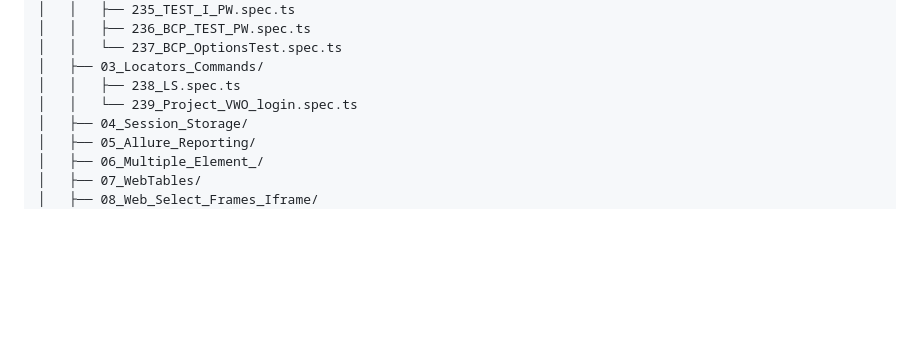
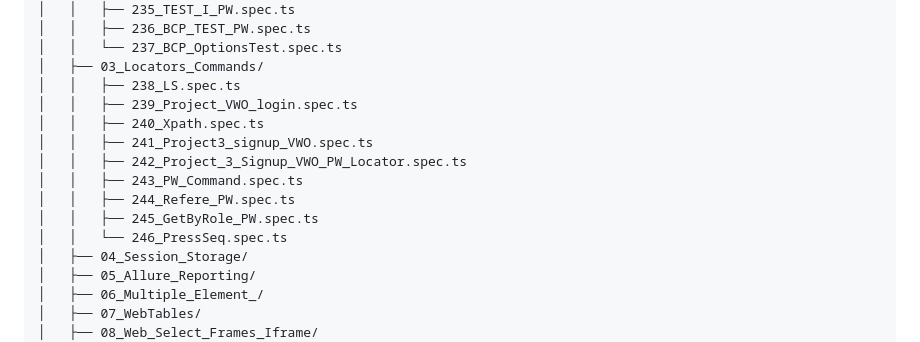
Before and after one commit to nihitranjan23/LearnPlaywrightfundamentals2x, a Markdown page: README.md, the part around the change. Rendered like a GitHub page; blank space fills up the shorter version.

Commit message:
docs: Update README.md with new Locators & Commands test files

```diff
--- a/README.md
+++ b/README.md
@@ -32,7 +32,14 @@ LearnPlaywrightfundamentals2x/
 │   │   └── 237_BCP_OptionsTest.spec.ts
 │   ├── 03_Locators_Commands/
 │   │   ├── 238_LS.spec.ts
-│   │   └── 239_Project_VWO_login.spec.ts
+│   │   ├── 239_Project_VWO_login.spec.ts
+│   │   ├── 240_Xpath.spec.ts
+│   │   ├── 241_Project3_signup_VWO.spec.ts
+│   │   ├── 242_Project_3_Signup_VWO_PW_Locator.spec.ts
+│   │   ├── 243_PW_Command.spec.ts
+│   │   ├── 244_Refere_PW.spec.ts
+│   │   ├── 245_GetByRole_PW.spec.ts
+│   │   └── 246_PressSeq.spec.ts
 │   ├── 04_Session_Storage/
 │   ├── 05_Allure_Reporting/
 │   ├── 06_Multiple_Element_/
```
